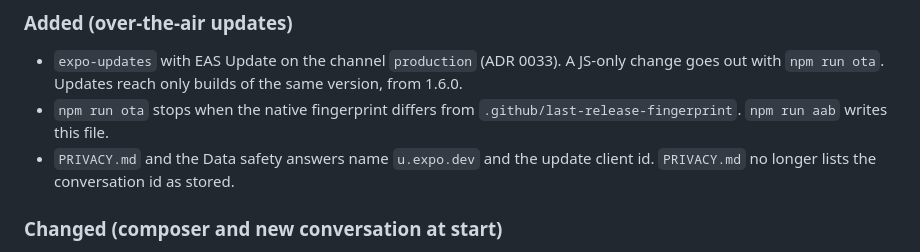
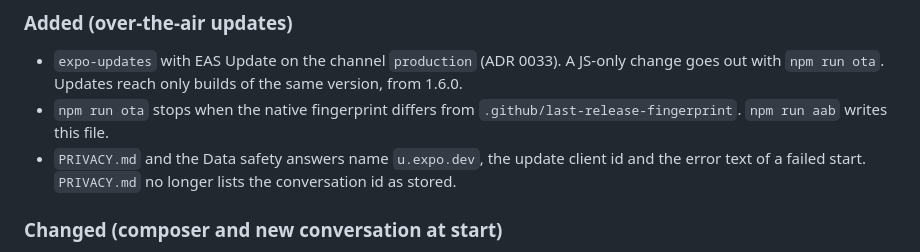
Before and after one commit to famashines/ai-systems-app, a Markdown page: CHANGELOG.md, the part around the change. Rendered like a GitHub page.

```diff
--- a/CHANGELOG.md
+++ b/CHANGELOG.md
@@ -9,8 +9,8 @@
   the same version, from 1.6.0.
 - `npm run ota` stops when the native fingerprint differs from
   `.github/last-release-fingerprint`. `npm run aab` writes this file.
-- `PRIVACY.md` and the Data safety answers name `u.expo.dev` and the update
-  client id. `PRIVACY.md` no longer lists the conversation id as stored.
+- `PRIVACY.md` and the Data safety answers name `u.expo.dev`, the update
+  client id and the error text of a failed start. `PRIVACY.md` no longer lists the conversation id as stored.
 
 ### Changed (composer and new conversation at start)
 
```
Also changed, not shown: PRIVACY.md (+9 -6 lines), docs/release.md (+10 -3 lines).
